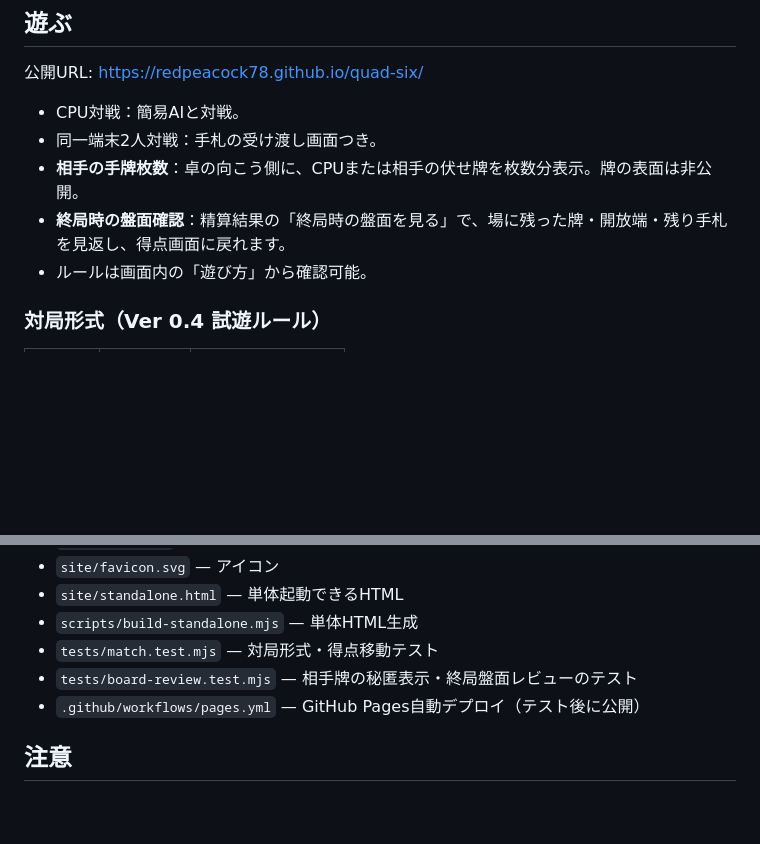
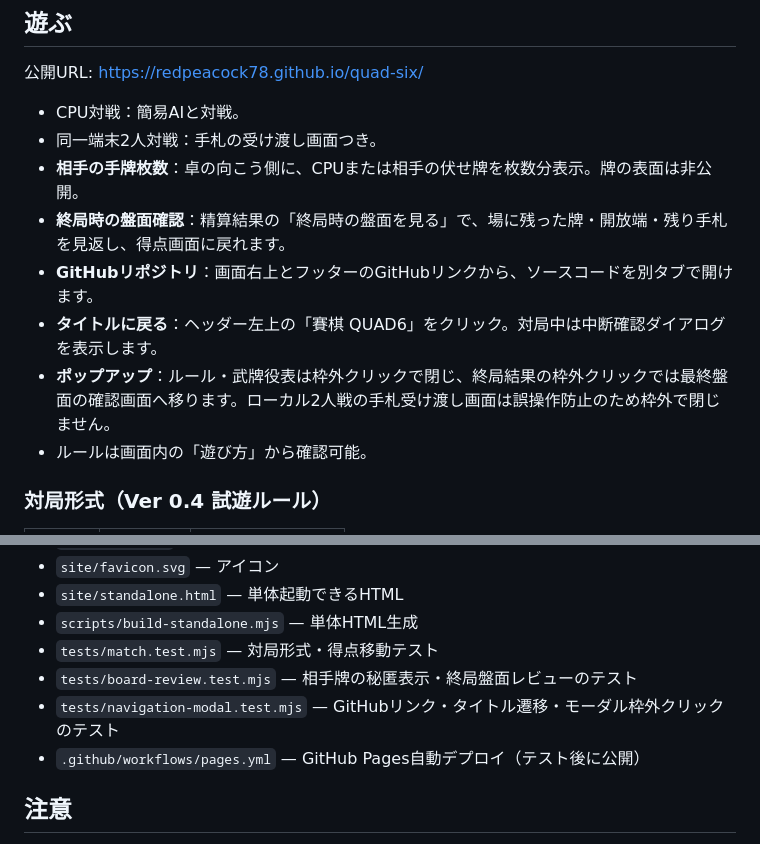
Before and after one commit to redpeacock78/quad-six, a Markdown page: README.md, 2 parts joined by grey strips. Rendered like a GitHub page; blank space fills up the shorter version.

Commit message:
docs: describe repository navigation and click-outside dialogs

```diff
--- a/README.md
+++ b/README.md
@@ -12,6 +12,9 @@
 - 同一端末2人対戦：手札の受け渡し画面つき。
 - **相手の手牌枚数**：卓の向こう側に、CPUまたは相手の伏せ牌を枚数分表示。牌の表面は非公開。
 - **終局時の盤面確認**：精算結果の「終局時の盤面を見る」で、場に残った牌・開放端・残り手札を見返し、得点画面に戻れます。
+- **GitHubリポジトリ**：画面右上とフッターのGitHubリンクから、ソースコードを別タブで開けます。
+- **タイトルに戻る**：ヘッダー左上の「賽棋 QUAD6」をクリック。対局中は中断確認ダイアログを表示します。
+- **ポップアップ**：ルール・武牌役表は枠外クリックで閉じ、終局結果の枠外クリックでは最終盤面の確認画面へ移ります。ローカル2人戦の手札受け渡し画面は誤操作防止のため枠外で閉じません。
 - ルールは画面内の「遊び方」から確認可能。
 
 ### 対局形式（Ver 0.4 試遊ルール）
@@ -80,6 +83,7 @@ npm run build:standalone
 - `scripts/build-standalone.mjs` — 単体HTML生成
 - `tests/match.test.mjs` — 対局形式・得点移動テスト
 - `tests/board-review.test.mjs` — 相手牌の秘匿表示・終局盤面レビューのテスト
+- `tests/navigation-modal.test.mjs` — GitHubリンク・タイトル遷移・モーダル枠外クリックのテスト
 - `.github/workflows/pages.yml` — GitHub Pages自動デプロイ（テスト後に公開）
 
 ## 注意
```
